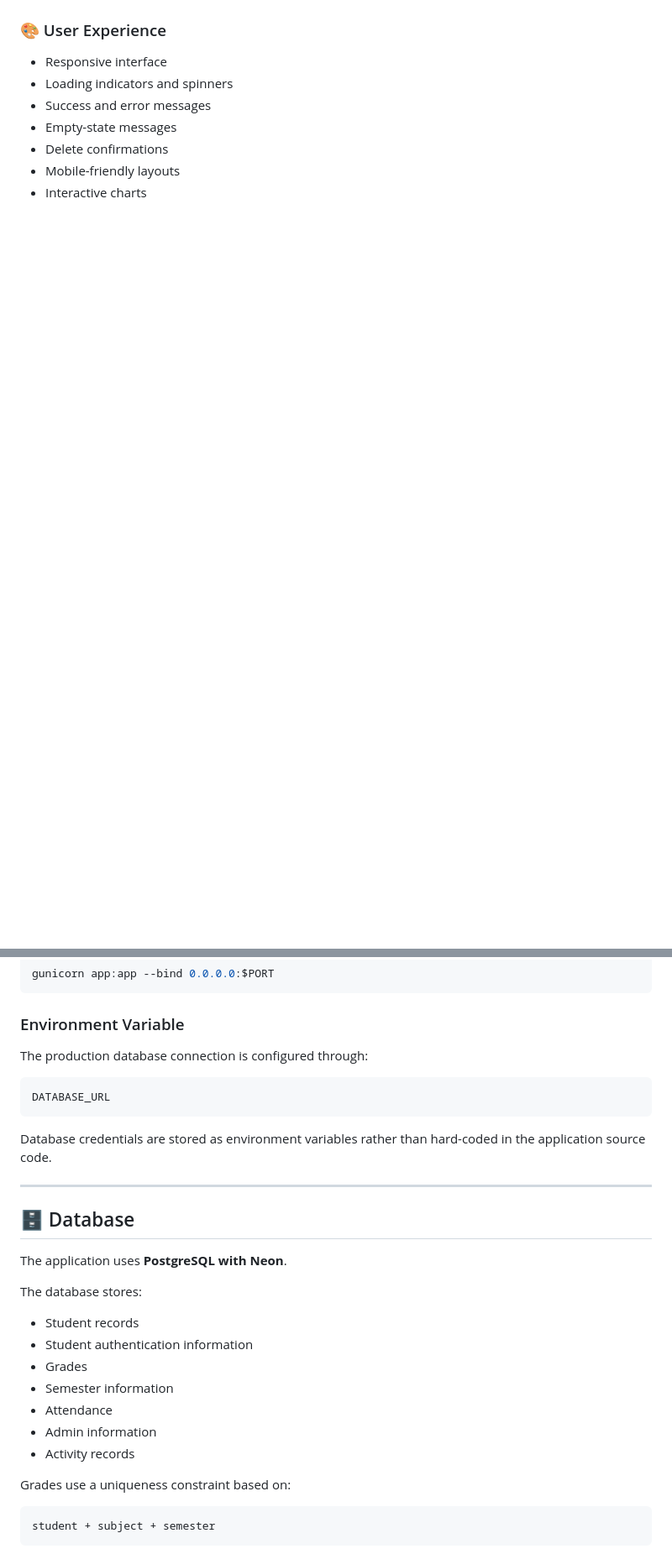
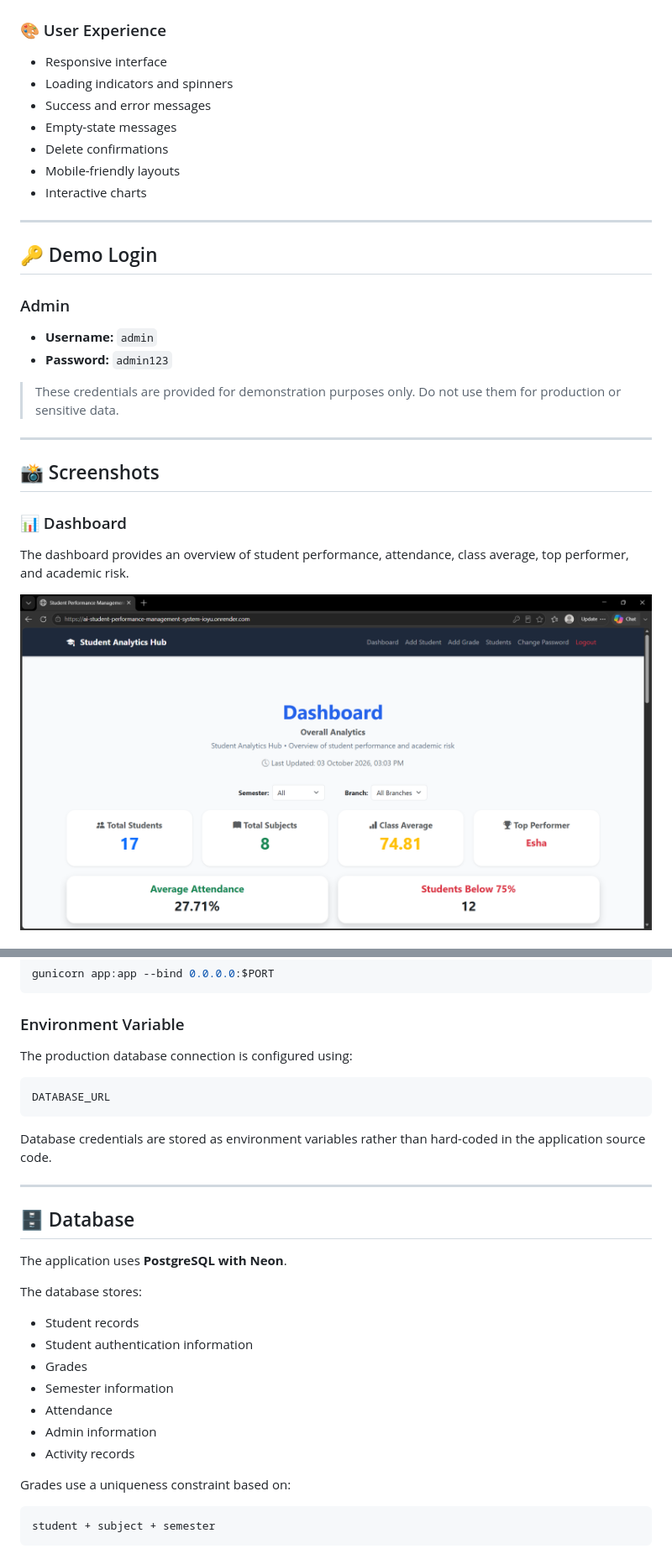
Before and after one commit to sushma1105/AI-Student-Performance-Management-System, a Markdown page: README.md, 2 parts joined by grey strips. Shown at 84% size. Drawn GitHub-style; blank space fills up the shorter version.

````diff
--- a/README.md
+++ b/README.md
@@ -75,10 +75,32 @@ https://ai-student-performance-management-system-ioyu.onrender.com
 
 ### 🎨 User Experience
 
-* Responsive interface
-* Loading indicators and spinners
-* Success and error messages
-* Empty-state messages
-* Delete confirmations
-* Mobile-friendly layouts
-* Interactive charts
+- Responsive interface
+- Loading indicators and spinners
+- Success and error messages
+- Empty-state messages
+- Delete confirmations
+- Mobile-friendly layouts
+- Interactive charts
+
+---
+
+## 🔑 Demo Login
+
+### Admin
+
+- **Username:** `admin`
+- **Password:** `admin123`
+
+> These credentials are provided for demonstration purposes only. Do not use them for production or sensitive data.
+
+---
+
+## 📸 Screenshots
+
+### 📊 Dashboard
+
+The dashboard provides an overview of student performance, attendance, class average, top performer, and academic risk.
+
+![Dashboard](Screenshots/Dashboard.png)
+
@@ -281,7 +312,7 @@ gunicorn app:app --bind 0.0.0.0:$PORT
 
 ### Environment Variable
 
-The production database connection is configured through:
+The production database connection is configured using:
 
 ```text
 DATABASE_URL
@@ -297,13 +328,13 @@ The application uses **PostgreSQL with Neon**.
 
 The database stores:
 
-* Student records
-* Student authentication information
-* Grades
-* Semester information
-* Attendance
-* Admin information
-* Activity records
+- Student records
+- Student authentication information
+- Grades
+- Semester information
+- Attendance
+- Admin information
+- Activity records
 
 Grades use a uniqueness constraint based on:
 
````
Also changed, not shown: other parts of README.md (+93 -113 lines).
